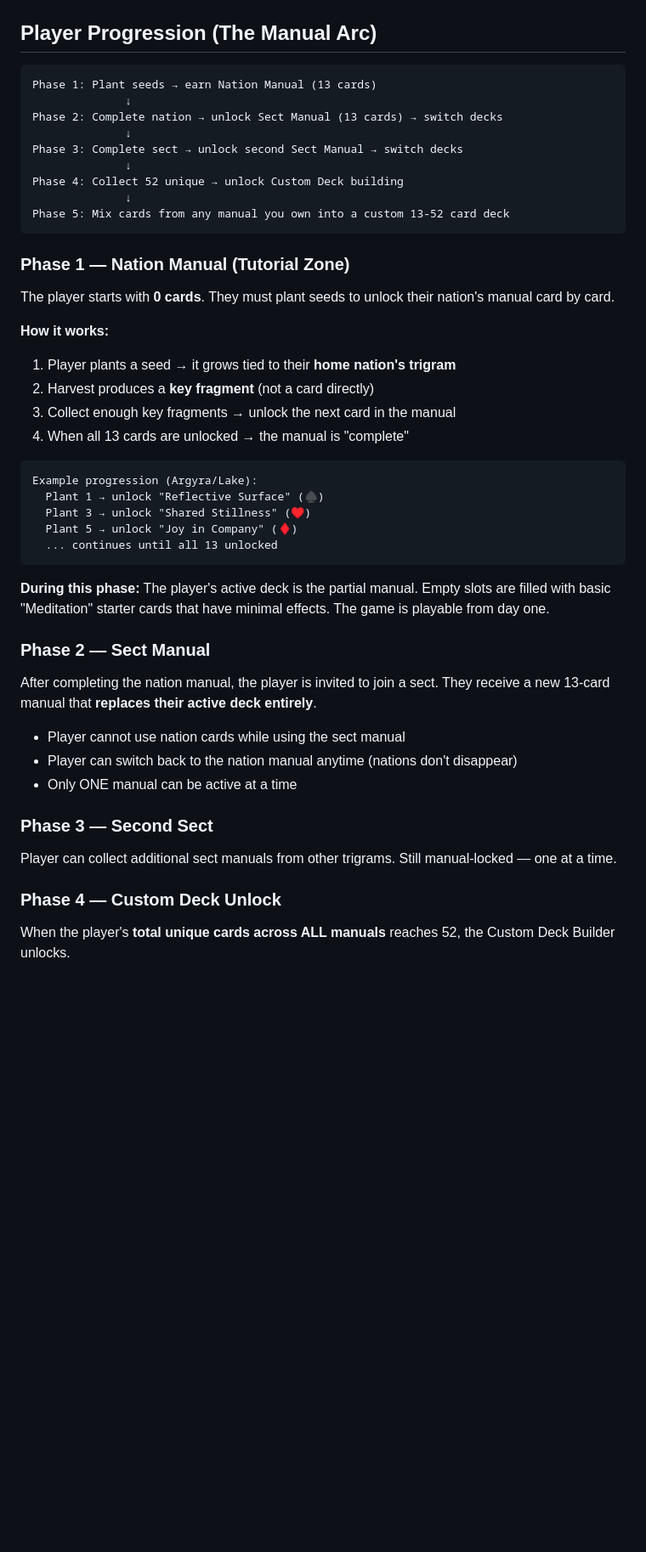
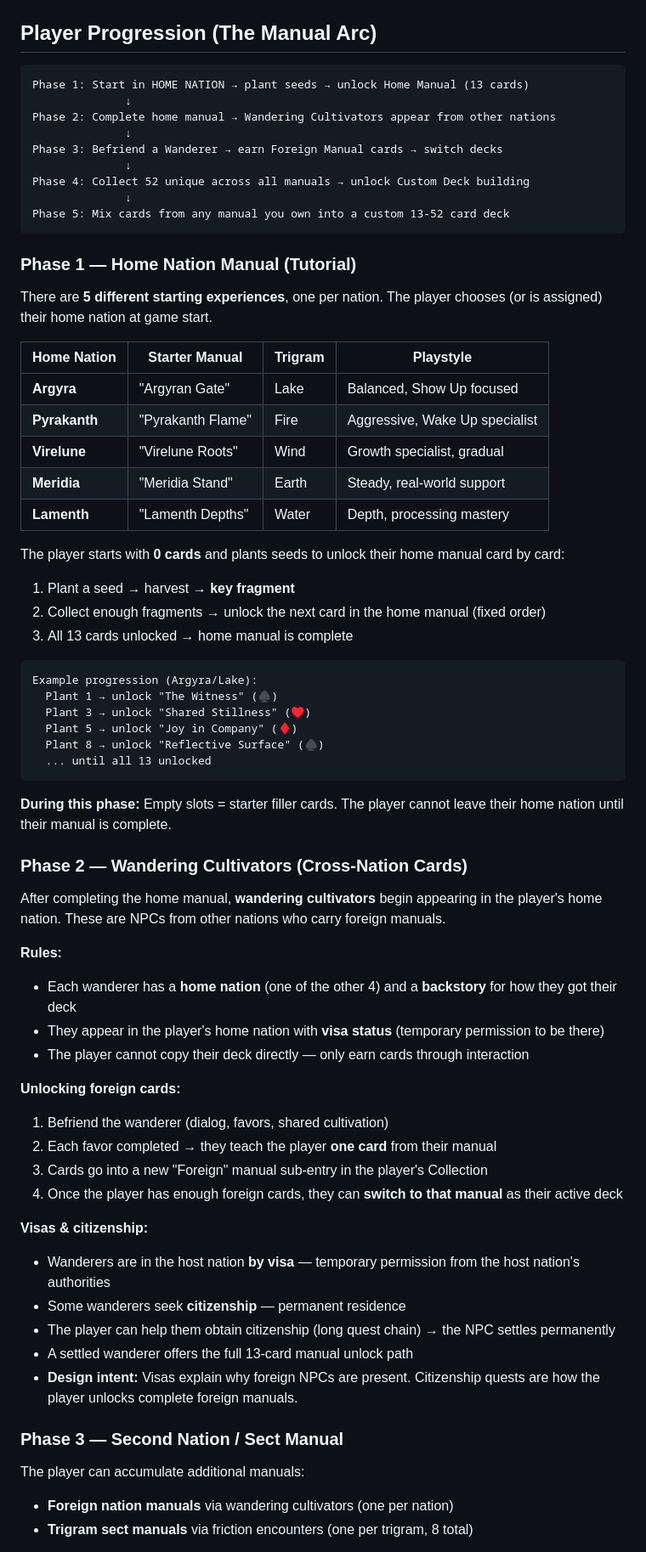
Before and after one commit to wendell-britt/inner-garden, a Markdown page: SPEC_DECK_MECHANICS.md, the part around one of its changes. Shown at 85% size. Drawn GitHub-style; blank space fills up the shorter version.

Commit message:
feat: 5 home nation starters + wandering cultivator mechanic + visa/citizenship system + NPC backstory templates

````diff
--- a/SPEC_DECK_MECHANICS.md
+++ b/SPEC_DECK_MECHANICS.md
@@ -75,50 +73,74 @@ This ensures: collect any 5 manuals → guaranteed 15+ of each suit → 52-card
 ## Player Progression (The Manual Arc)
 
 ```
-Phase 1: Plant seeds → earn Nation Manual (13 cards)
+Phase 1: Start in HOME NATION → plant seeds → unlock Home Manual (13 cards)
               ↓
-Phase 2: Complete nation → unlock Sect Manual (13 cards) → switch decks
+Phase 2: Complete home manual → Wandering Cultivators appear from other nations
               ↓
-Phase 3: Complete sect → unlock second Sect Manual → switch decks
+Phase 3: Befriend a Wanderer → earn Foreign Manual cards → switch decks
               ↓
-Phase 4: Collect 52 unique → unlock Custom Deck building
+Phase 4: Collect 52 unique across all manuals → unlock Custom Deck building
               ↓
 Phase 5: Mix cards from any manual you own into a custom 13-52 card deck
 ```
 
-### Phase 1 — Nation Manual (Tutorial Zone)
+### Phase 1 — Home Nation Manual (Tutorial)
 
-The player starts with **0 cards**. They must plant seeds to unlock their nation's manual card by card.
+There are **5 different starting experiences**, one per nation. The player chooses (or is assigned) their home nation at game start.
 
-**How it works:**
+| Home Nation | Starter Manual | Trigram | Playstyle |
+|-------------|---------------|---------|-----------|
+| **Argyra** | "Argyran Gate" | Lake | Balanced, Show Up focused |
+| **Pyrakanth** | "Pyrakanth Flame" | Fire | Aggressive, Wake Up specialist |
+| **Virelune** | "Virelune Roots" | Wind | Growth specialist, gradual |
+| **Meridia** | "Meridia Stand" | Earth | Steady, real-world support |
+| **Lamenth** | "Lamenth Depths" | Water | Depth, processing mastery |
 
-1. Player plants a seed → it grows tied to their **home nation's trigram**
-2. Harvest produces a **key fragment** (not a card directly)
-3. Collect enough key fragments → unlock the next card in the manual
-4. When all 13 cards are unlocked → the manual is "complete"
+The player starts with **0 cards** and plants seeds to unlock their home manual card by card:
+
+1. Plant a seed → harvest → **key fragment**
+2. Collect enough fragments → unlock the next card in the home manual (fixed order)
+3. All 13 cards unlocked → home manual is complete
 
 ```
 Example progression (Argyra/Lake):
-  Plant 1 → unlock "Reflective Surface" (♠)
+  Plant 1 → unlock "The Witness" (♠)
   Plant 3 → unlock "Shared Stillness" (♥)
   Plant 5 → unlock "Joy in Company" (♦)
-  ... continues until all 13 unlocked
+  Plant 8 → unlock "Reflective Surface" (♠)
+  ... until all 13 unlocked
 ```
 
-**During this phase:** The player's active deck is the partial manual. Empty slots are filled with basic "Meditation" starter cards that have minimal effects. The game is playable from day one.
+**During this phase:** Empty slots = starter filler cards. The player cannot leave their home nation until their manual is complete.
 
-### Phase 2 — Sect Manual
+### Phase 2 — Wandering Cultivators (Cross-Nation Cards)
 
-After completing the nation manual, the player is invited to join a sect. They receive a new 13-card manual that **replaces their active deck entirely**.
+After completing the home manual, **wandering cultivators** begin appearing in the player's home nation. These are NPCs from other nations who carry foreign manuals.
 
-- Player cannot use nation cards while using the sect manual
-- Player can switch back to the nation manual anytime (nations don't disappear)
-- Only ONE manual can be active at a time
+**Rules:**
 
-### Phase 3 — Second Sect
+- Each wanderer has a **home nation** (one of the other 4) and a **backstory** for how they got their deck
+- They appear in the player's home nation with **visa status** (temporary permission to be there)
+- The player cannot copy their deck directly — only earn cards through interaction
 
-Player can collect additional sect manuals from other trigrams. Still manual-locked — one at a time.
+**Unlocking foreign cards:**
 
-### Phase 4 — Custom Deck Unlock
+1. Befriend the wanderer (dialog, favors, shared cultivation)
+2. Each favor completed → they teach the player **one card** from their manual
+3. Cards go into a new "Foreign" manual sub-entry in the player's Collection
+4. Once the player has enough foreign cards, they can **switch to that manual** as their active deck
 
-When the player's **total unique cards across ALL manuals** reaches 52, the Custom Deck Builder unlocks.
+**Visas & citizenship:**
+
+- Wanderers are in the host nation **by visa** — temporary permission from the host nation's authorities
+- Some wanderers seek **citizenship** — permanent residence
+- The player can help them obtain citizenship (long quest chain) → the NPC settles permanently
+- A settled wanderer offers the full 13-card manual unlock path
+- **Design intent:** Visas explain why foreign NPCs are present. Citizenship quests are how the player unlocks complete foreign manuals.
+
+### Phase 3 — Second Nation / Sect Manual
+
+The player can accumulate additional manuals:
+- **Foreign nation manuals** via wandering cultivators (one per nation)
+- **Trigram sect manuals** via friction encounters (one per trigram, 8 total)
+
````
Also changed, not shown: other parts of SPEC_DECK_MECHANICS.md (+29 -5 lines).
